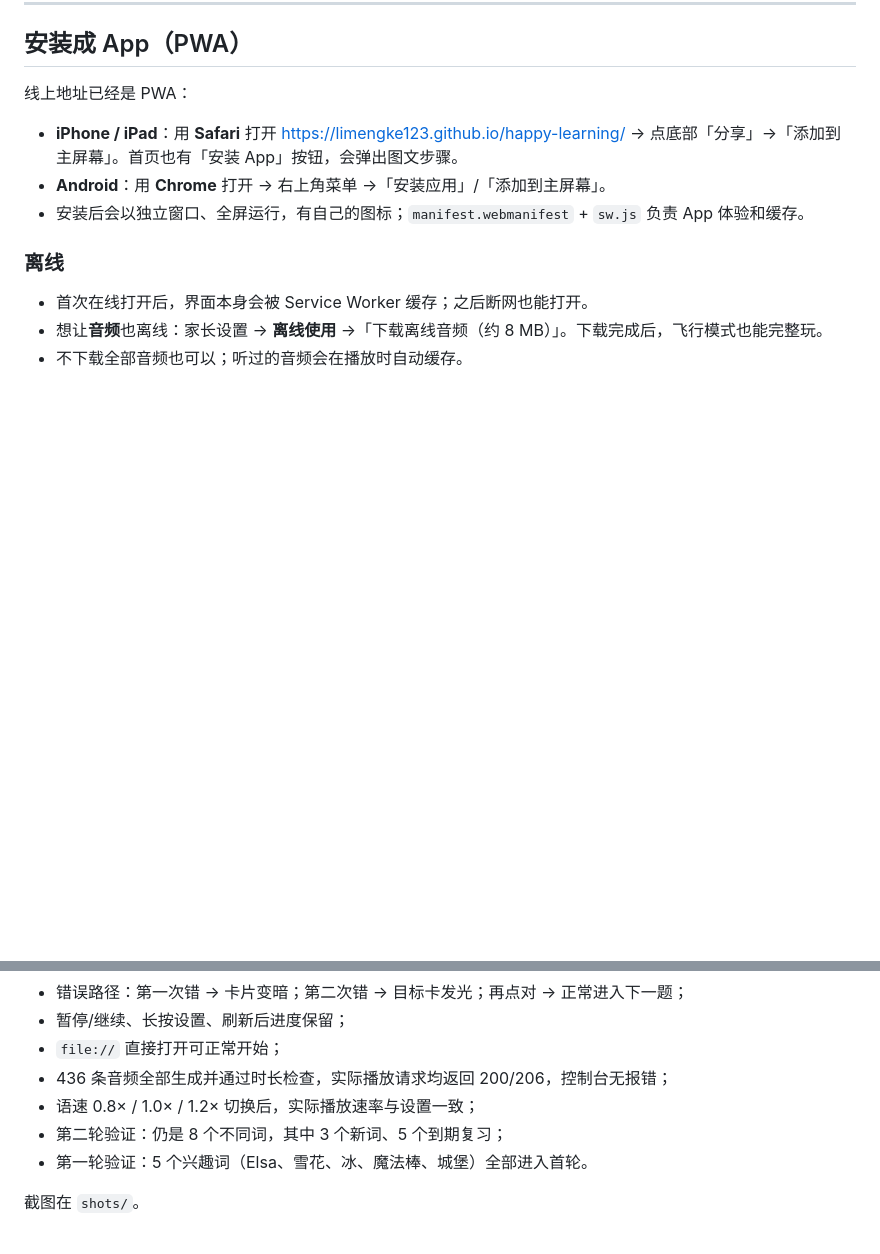
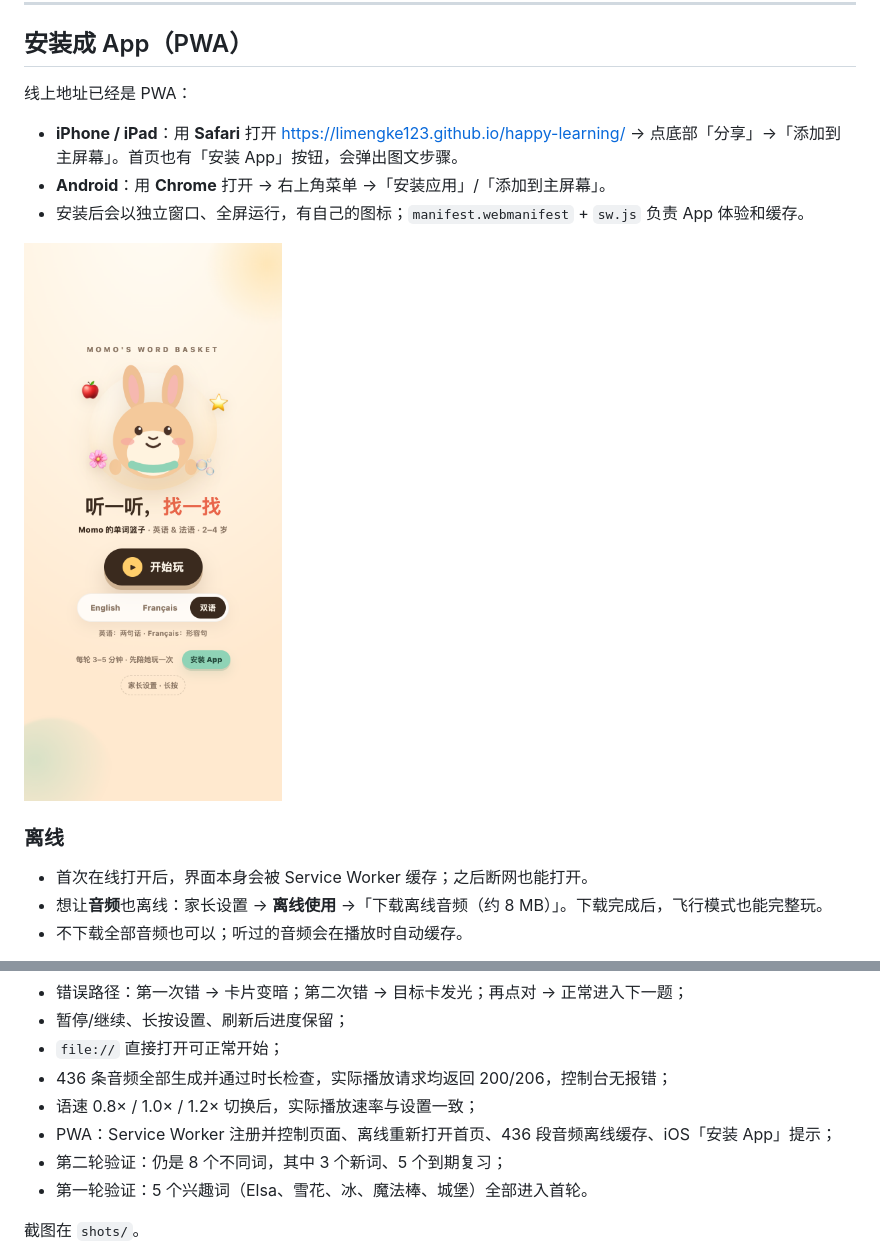
Before and after one commit to limengke123/happy-learning, a Markdown page: README.md, 2 parts joined by grey strips. Drawn GitHub-style; blank space fills up the shorter version.

Commit message:
Document PWA install and offline tests

```diff
--- a/README.md
+++ b/README.md
@@ -111,6 +111,8 @@ iPad 上玩：
 - **iPhone / iPad**：用 **Safari** 打开 <https://limengke123.github.io/happy-learning/> → 点底部「分享」→「添加到主屏幕」。首页也有「安装 App」按钮，会弹出图文步骤。
 - **Android**：用 **Chrome** 打开 → 右上角菜单 →「安装应用」/「添加到主屏幕」。
 - 安装后会以独立窗口、全屏运行，有自己的图标；`manifest.webmanifest` + `sw.js` 负责 App 体验和缓存。
+
+![安装入口](shots/showcase-pwa-home-mobile.png)
 
 ### 离线
 
@@ -265,6 +267,7 @@ python3 -m pip install edge-tts
 - `file://` 直接打开可正常开始；
 - 436 条音频全部生成并通过时长检查，实际播放请求均返回 200/206，控制台无报错；
 - 语速 0.8× / 1.0× / 1.2× 切换后，实际播放速率与设置一致；
+- PWA：Service Worker 注册并控制页面、离线重新打开首页、436 段音频离线缓存、iOS「安装 App」提示；
 - 第二轮验证：仍是 8 个不同词，其中 3 个新词、5 个到期复习；
 - 第一轮验证：5 个兴趣词（Elsa、雪花、冰、魔法棒、城堡）全部进入首轮。
 
```
